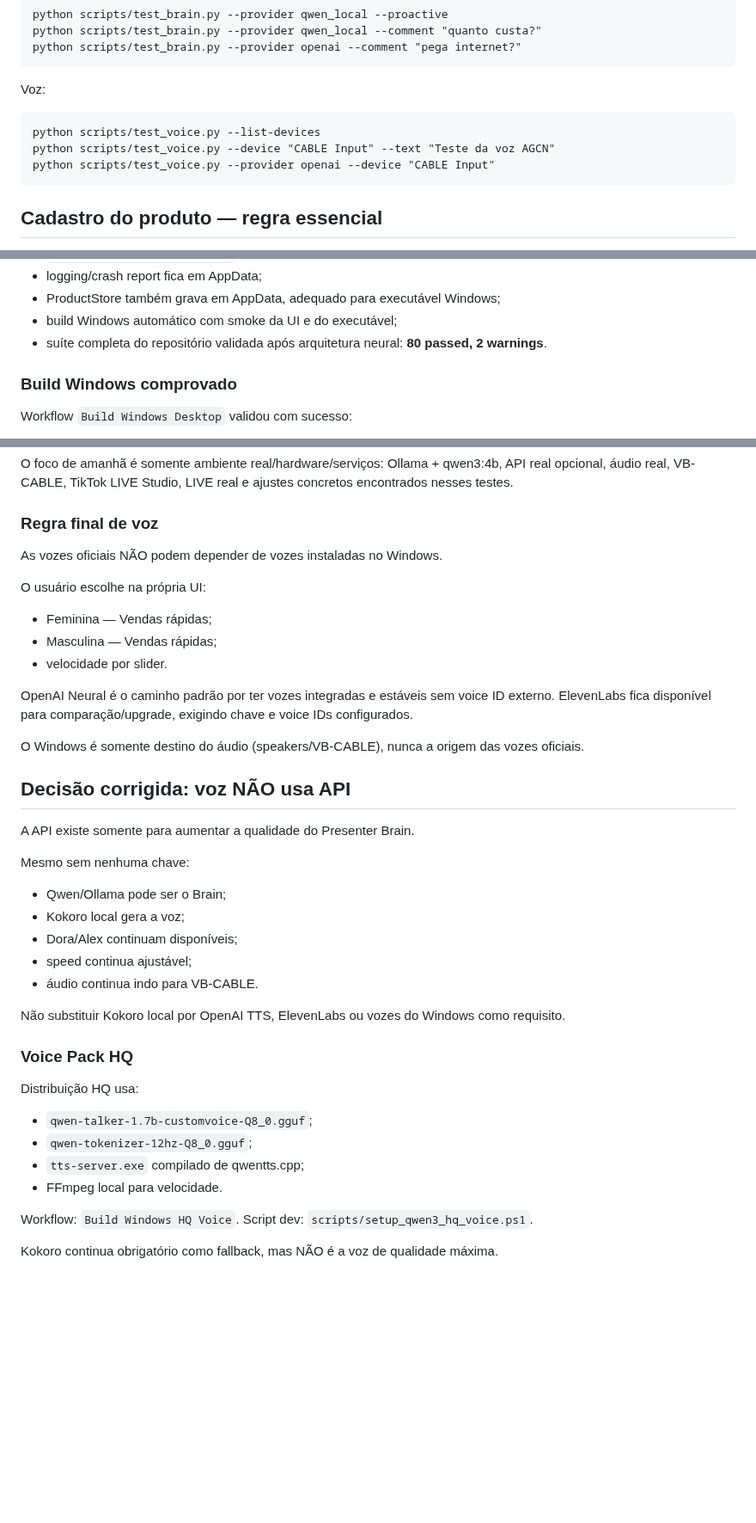
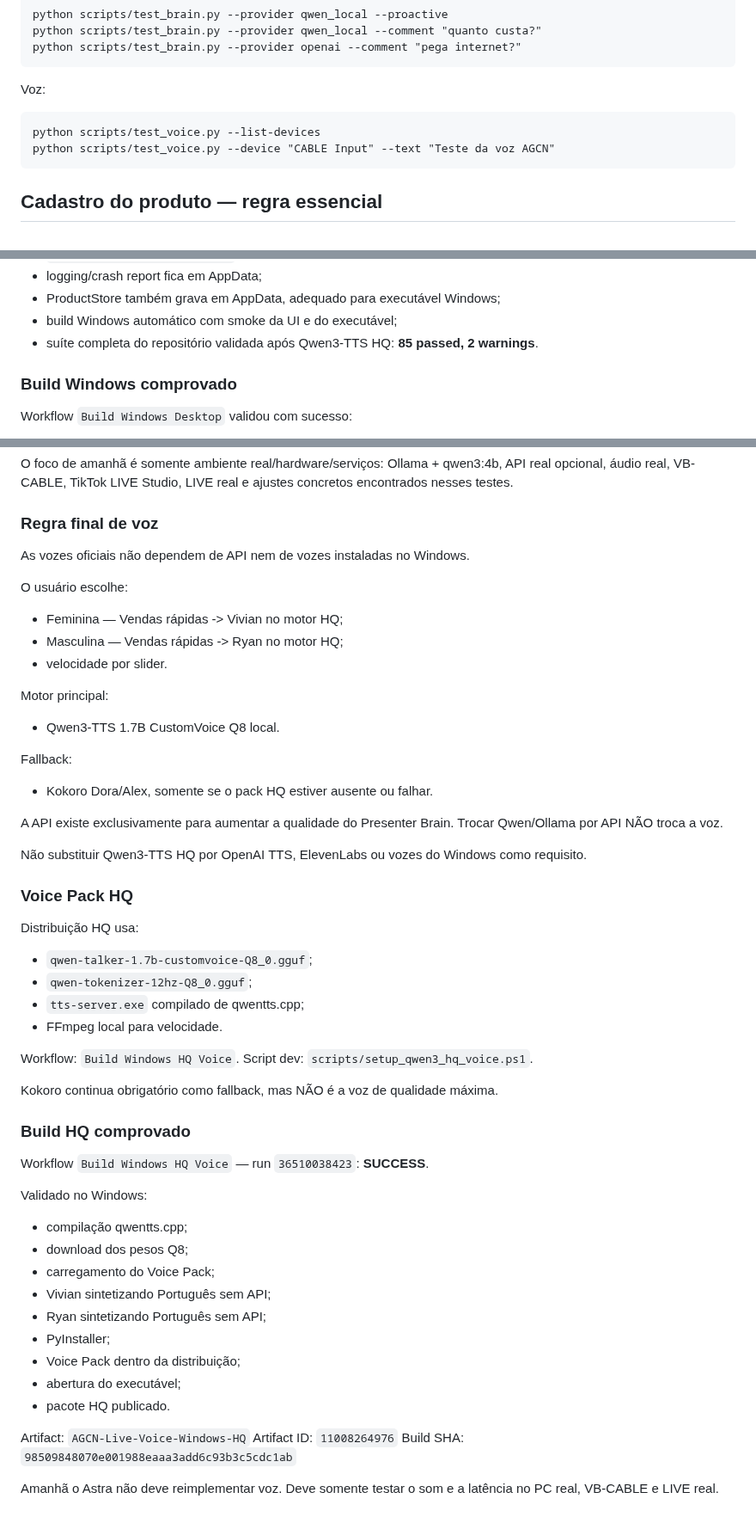
Before and after one commit to adrse/AGCN-Live-Voice, a Markdown page: docs/ASTRA_HANDOFF_2026-09-29.md, 3 parts joined by grey strips. Shown at 86% size. GitHub-like rendering; blank space fills up the shorter version.

Commit message:
docs: remove contradicoes antigas e fecha voz HQ

````diff
--- a/docs/ASTRA_HANDOFF_2026-09-29.md
+++ b/docs/ASTRA_HANDOFF_2026-09-29.md
@@ -136,7 +136,6 @@ Voz:
 ```
 python scripts/test_voice.py --list-devices
 python scripts/test_voice.py --device "CABLE Input" --text "Teste da voz AGCN"
-python scripts/test_voice.py --provider openai --device "CABLE Input"
 ```
 
 ## Cadastro do produto — regra essencial
@@ -247,7 +246,7 @@ Após o handoff inicial, também foram concluídos:
 - logging/crash report fica em AppData;
 - ProductStore também grava em AppData, adequado para executável Windows;
 - build Windows automático com smoke da UI e do executável;
-- suíte completa do repositório validada após arquitetura neural: **80 passed, 2 warnings**.
+- suíte completa do repositório validada após Qwen3-TTS HQ: **85 passed, 2 warnings**.
 
 ### Build Windows comprovado
 
@@ -284,30 +283,22 @@ Ollama + qwen3:4b, API real opcional, áudio real, VB-CABLE, TikTok LIVE Studio,
 
 ### Regra final de voz
 
-As vozes oficiais NÃO podem depender de vozes instaladas no Windows.
+As vozes oficiais não dependem de API nem de vozes instaladas no Windows.
 
-O usuário escolhe na própria UI:
-- Feminina — Vendas rápidas;
-- Masculina — Vendas rápidas;
+O usuário escolhe:
+- Feminina — Vendas rápidas -> Vivian no motor HQ;
+- Masculina — Vendas rápidas -> Ryan no motor HQ;
 - velocidade por slider.
 
-OpenAI Neural é o caminho padrão por ter vozes integradas e estáveis sem voice ID externo. ElevenLabs fica disponível para comparação/upgrade, exigindo chave e voice IDs configurados.
+Motor principal:
+- Qwen3-TTS 1.7B CustomVoice Q8 local.
 
-O Windows é somente destino do áudio (speakers/VB-CABLE), nunca a origem das vozes oficiais.
+Fallback:
+- Kokoro Dora/Alex, somente se o pack HQ estiver ausente ou falhar.
 
+A API existe exclusivamente para aumentar a qualidade do Presenter Brain. Trocar Qwen/Ollama por API NÃO troca a voz.
 
-## Decisão corrigida: voz NÃO usa API
-
-A API existe somente para aumentar a qualidade do Presenter Brain.
-
-Mesmo sem nenhuma chave:
-- Qwen/Ollama pode ser o Brain;
-- Kokoro local gera a voz;
-- Dora/Alex continuam disponíveis;
-- speed continua ajustável;
-- áudio continua indo para VB-CABLE.
-
-Não substituir Kokoro local por OpenAI TTS, ElevenLabs ou vozes do Windows como requisito.
+Não substituir Qwen3-TTS HQ por OpenAI TTS, ElevenLabs ou vozes do Windows como requisito.
 
 
 ### Voice Pack HQ
@@ -322,3 +313,25 @@ Workflow: `Build Windows HQ Voice`.
 Script dev: `scripts/setup_qwen3_hq_voice.ps1`.
 
 Kokoro continua obrigatório como fallback, mas NÃO é a voz de qualidade máxima.
+
+
+### Build HQ comprovado
+
+Workflow `Build Windows HQ Voice` — run `36510038423`: **SUCCESS**.
+
+Validado no Windows:
+- compilação qwentts.cpp;
+- download dos pesos Q8;
+- carregamento do Voice Pack;
+- Vivian sintetizando Português sem API;
+- Ryan sintetizando Português sem API;
+- PyInstaller;
+- Voice Pack dentro da distribuição;
+- abertura do executável;
+- pacote HQ publicado.
+
+Artifact: `AGCN-Live-Voice-Windows-HQ`
+Artifact ID: `11008264976`
+Build SHA: `98509848070e001988eaaa3add6c93b3c5cdc1ab`
+
+Amanhã o Astra não deve reimplementar voz. Deve somente testar o som e a latência no PC real, VB-CABLE e LIVE real.
````
